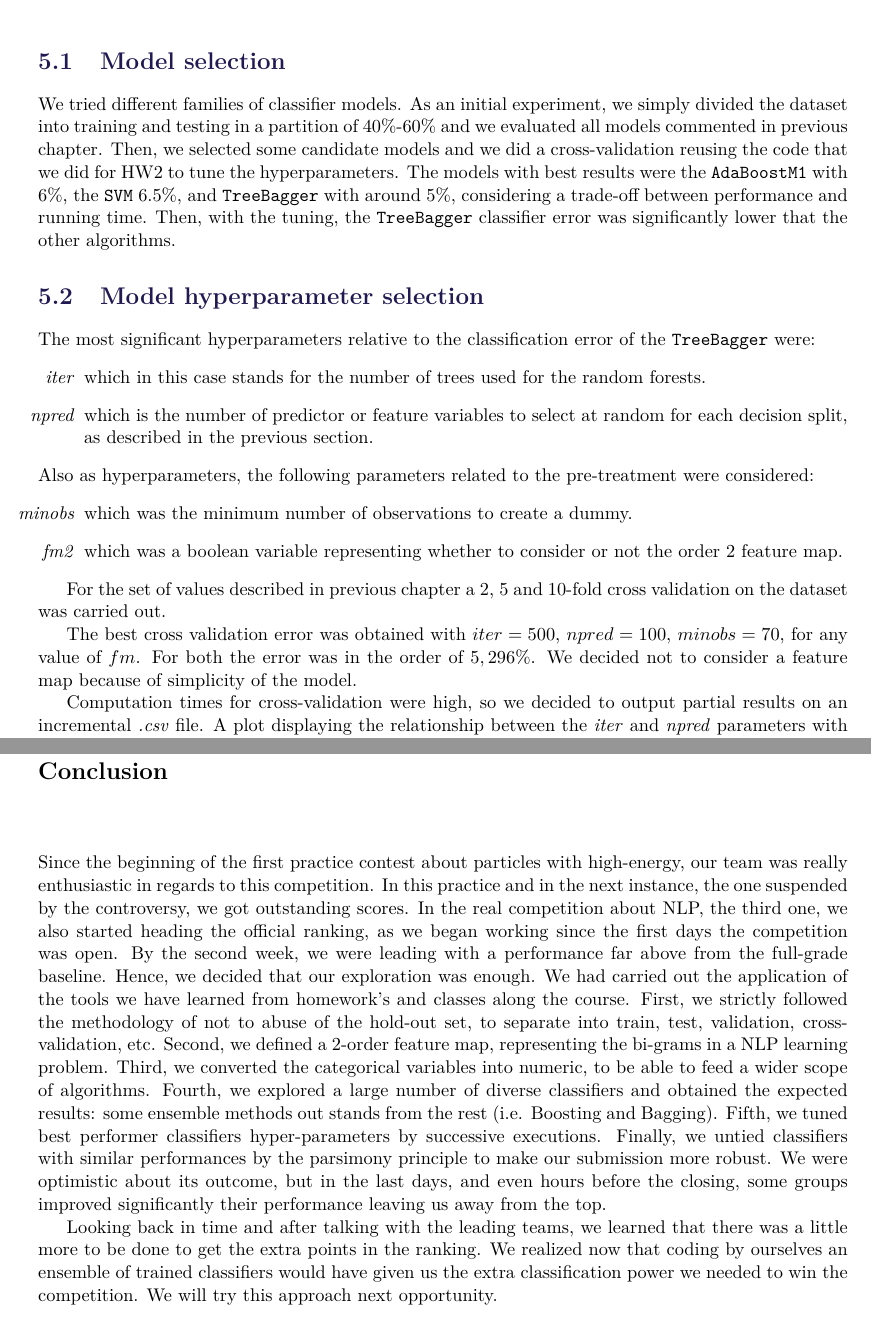
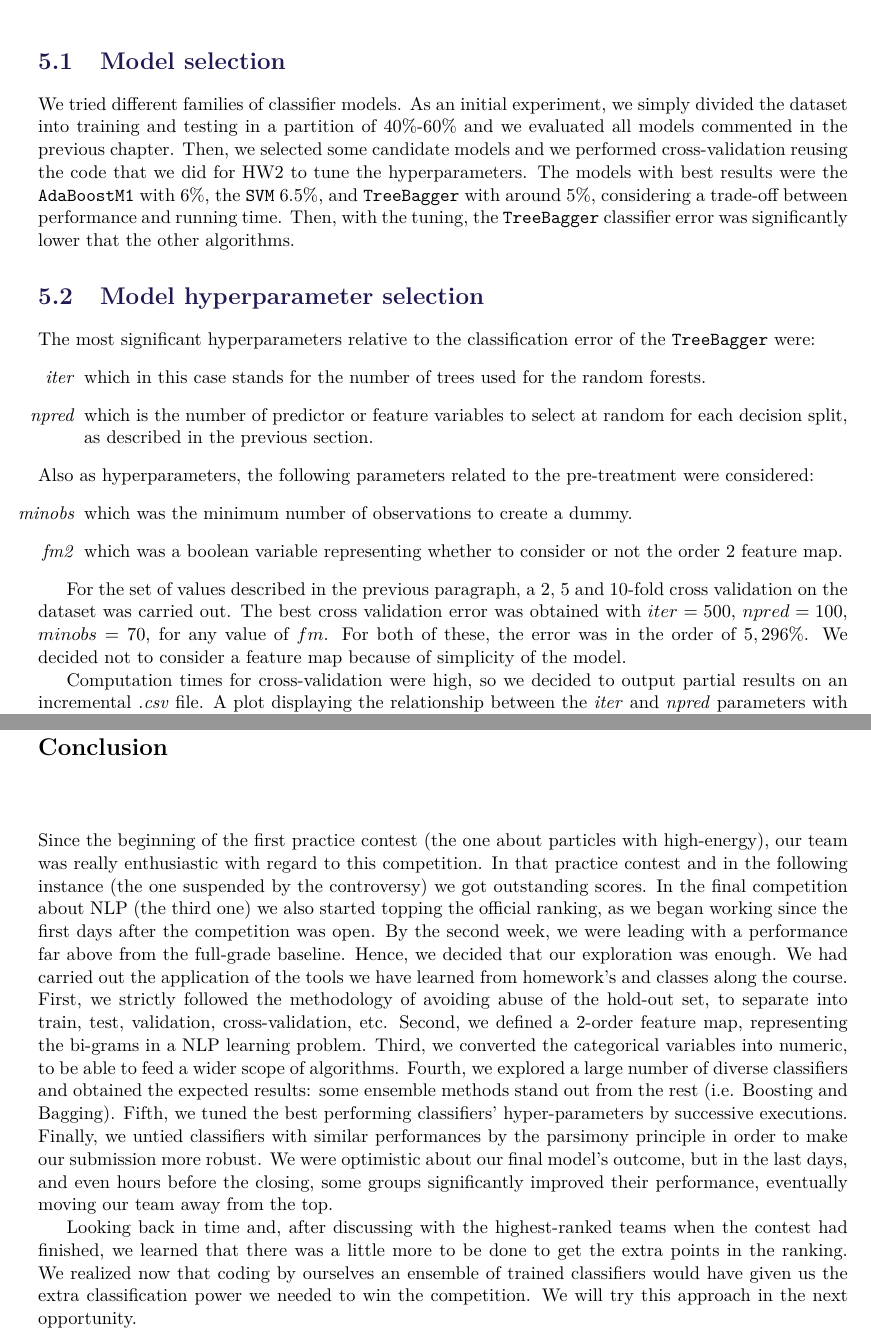
Before and after one commit to xavierign/ml, a LaTeX thesis (report/master.tex, which reads report/sections/ch4cv.tex, report/sections/conclusion.tex): two parts of pages 8 and 10 of 12, joined at a grey line, cut so that both start at the same text. Compiled offline with pdfLaTeX.

Commit message:
final proof read

```diff
--- a/report/sections/ch4cv.tex
+++ b/report/sections/ch4cv.tex
@@ -2,7 +2,7 @@
 \label{ch:ch4cv}
 
 \section{Model selection}
-We tried different families of classifier models. As an initial experiment, we simply divided the dataset into training and testing in a partition of 40\%-60\% and we evaluated all models commented in previous chapter. Then, we selected some candidate models and we did a cross-validation reusing the code that we did for HW2 to tune the hyperparameters. The models with best results were the \verb|AdaBoostM1| with 6\%, the \verb|SVM| 6.5\%, and \verb|TreeBagger| with around 5\%, considering a trade-off between performance and running time. Then, with the tuning, the \verb|TreeBagger| classifier error was significantly lower that the other algorithms.
+We tried different families of classifier models. As an initial experiment, we simply divided the dataset into training and testing in a partition of 40\%-60\% and we evaluated all models commented in the previous chapter. Then, we selected some candidate models and we performed cross-validation reusing the code that we did for HW2 to tune the hyperparameters. The models with best results were the \verb|AdaBoostM1| with 6\%, the \verb|SVM| 6.5\%, and \verb|TreeBagger| with around 5\%, considering a trade-off between performance and running time. Then, with the tuning, the \verb|TreeBagger| classifier error was significantly lower that the other algorithms.
 
 \section{Model hyperparameter selection}
 The most significant hyperparameters relative to the classification error of the \verb|TreeBagger| were:
@@ -16,9 +16,7 @@ Also as hyperparameters, the following parameters related to the pre-treatment w
     \item[\textit{fm2}] which was a boolean variable representing whether to consider or not the order 2 feature map.
 \end{itemize}
 
-For the set of values described in previous chapter a 2, 5 and 10-fold cross validation on the dataset was carried out.
-
-The best cross validation error was obtained with $iter = 500$, $npred = 100$, $minobs=70$, for any value of $fm$. For both the error was in the order of $5,296\%$. We decided not to consider a feature map because of simplicity of the model.
+For the set of values described in the previous paragraph, a 2, 5 and 10-fold cross validation on the dataset was carried out. The best cross validation error was obtained with $iter = 500$, $npred = 100$, $minobs=70$, for any value of $fm$. For both of these, the error was in the order of $5,296\%$. We decided not to consider a feature map because of simplicity of the model.
 
 Computation times for cross-validation were high, so we decided to output partial results on an incremental \textit{.csv} file. A plot displaying the relationship between the \textit{iter} and \textit{npred} parameters with respect to the cv error is shown below:
 
--- a/report/sections/conclusion.tex
+++ b/report/sections/conclusion.tex
@@ -1,5 +1,5 @@
 \chapter{Conclusion}\label{ch:conclusion}
 
-Since the beginning of the first practice contest about particles with high-energy, our team was really enthusiastic in regards to this competition. In this practice and in the next instance, the one suspended by the controversy, we got outstanding scores. In the real competition about NLP, the third one, we also started heading the official ranking, as we began working since the first days the competition was open. By the second week, we were leading with a performance far above from the full-grade baseline. Hence, we decided that our exploration was enough. We had carried out the application of the tools we have learned from homework's and classes along the course. First, we strictly followed the methodology of not to abuse of the hold-out set, to separate into train, test, validation, cross-validation, etc. Second, we defined a 2-order feature map, representing the bi-grams in a NLP learning problem. Third, we converted the categorical variables into numeric, to be able to feed a wider scope of algorithms. Fourth, we explored a large number of diverse classifiers and obtained the expected results: some ensemble methods out stands from the rest (i.e. Boosting and Bagging). Fifth, we tuned best performer classifiers hyper-parameters by successive executions. Finally, we untied classifiers with similar performances by the parsimony principle to make our submission more robust. We were optimistic about its outcome, but in the last days, and even hours before the closing, some groups improved significantly their performance leaving us away from the top.
+Since the beginning of the first practice contest (the one about particles with high-energy), our team was really enthusiastic with regard to this competition. In that practice contest and in the following instance (the one suspended by the controversy) we got outstanding scores. In the final competition about NLP (the third one) we also started topping the official ranking, as we began working since the first days after the competition was open. By the second week, we were leading with a performance far above from the full-grade baseline. Hence, we decided that our exploration was enough. We had carried out the application of the tools we have learned from homework's and classes along the course. First, we strictly followed the methodology of avoiding abuse of the hold-out set, to separate into train, test, validation, cross-validation, etc. Second, we defined a 2-order feature map, representing the bi-grams in a NLP learning problem. Third, we converted the categorical variables into numeric, to be able to feed a wider scope of algorithms. Fourth, we explored a large number of diverse classifiers and obtained the expected results: some ensemble methods stand out from the rest (i.e. Boosting and Bagging). Fifth, we tuned the best performing classifiers' hyper-parameters by successive executions. Finally, we untied classifiers with similar performances by the parsimony principle in order to make our submission more robust. We were optimistic about our final model's outcome, but in the last days, and even hours before the closing, some groups significantly improved their performance, eventually moving our team away from the top.
 
-Looking back in time and after talking with the leading teams, we learned that there was a little more to be done to get the extra points in the ranking. We realized now that coding by ourselves an ensemble of trained classifiers would have given us the extra classification power we needed to win the competition. We will try this approach next opportunity.
+Looking back in time and, after discussing with the highest-ranked teams when the contest had finished, we learned that there was a little more to be done to get the extra points in the ranking. We realized now that coding by ourselves an ensemble of trained classifiers would have given us the extra classification power we needed to win the competition. We will try this approach in the next opportunity.
```
Also changed, not shown: report/sections/ch2models.tex (line endings or trailing spaces), report/sections/ch4cv.tex (2 more changed lines).
